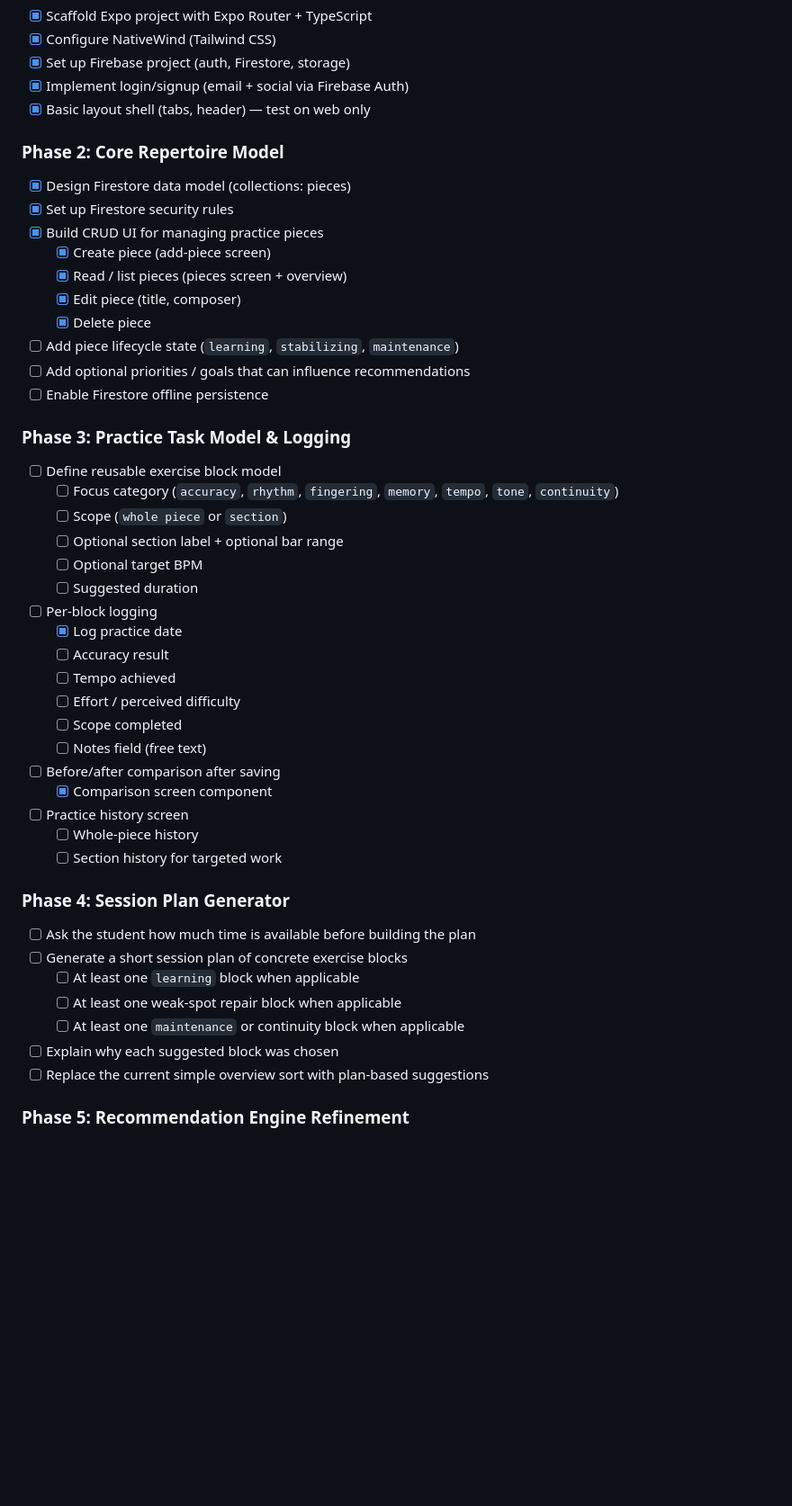
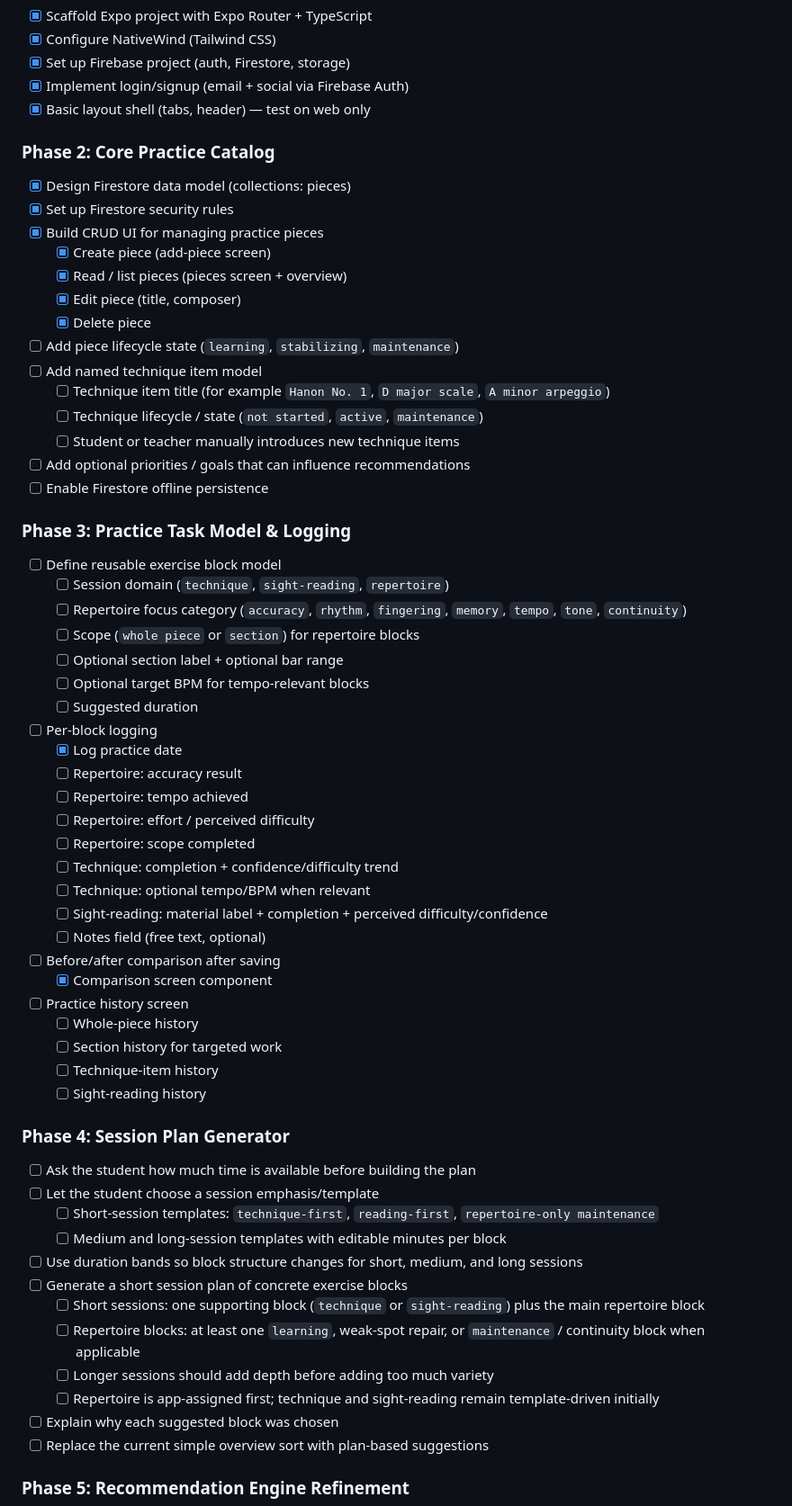
Before and after one commit to Senth/my-musical-repertoire, a Markdown page: PLAN.md, the part around one of its changes. Shown at 90% size. Drawn GitHub-style; blank space fills up the shorter version.

Commit message:
Add technique and sight reading

```diff
--- a/PLAN.md
+++ b/PLAN.md
@@ -83,7 +88,7 @@ Tailwind classes are the same via NativeWind: `<View className="flex-1 p-4 bg-wh
 - [x] Implement login/signup (email + social via Firebase Auth)
 - [x] Basic layout shell (tabs, header) — test on web only
 
-### Phase 2: Core Repertoire Model
+### Phase 2: Core Practice Catalog
 
 - [x] Design Firestore data model (collections: pieces)
 - [x] Set up Firestore security rules
@@ -93,37 +98,52 @@ Tailwind classes are the same via NativeWind: `<View className="flex-1 p-4 bg-wh
   - [x] Edit piece (title, composer)
   - [x] Delete piece
 - [ ] Add piece lifecycle state (`learning`, `stabilizing`, `maintenance`)
+- [ ] Add named technique item model
+  - [ ] Technique item title (for example `Hanon No. 1`, `D major scale`, `A minor arpeggio`)
+  - [ ] Technique lifecycle / state (`not started`, `active`, `maintenance`)
+  - [ ] Student or teacher manually introduces new technique items
 - [ ] Add optional priorities / goals that can influence recommendations
 - [ ] Enable Firestore offline persistence
 
 ### Phase 3: Practice Task Model & Logging
 
 - [ ] Define reusable exercise block model
-  - [ ] Focus category (`accuracy`, `rhythm`, `fingering`, `memory`, `tempo`, `tone`, `continuity`)
-  - [ ] Scope (`whole piece` or `section`)
+  - [ ] Session domain (`technique`, `sight-reading`, `repertoire`)
+  - [ ] Repertoire focus category (`accuracy`, `rhythm`, `fingering`, `memory`, `tempo`, `tone`, `continuity`)
+  - [ ] Scope (`whole piece` or `section`) for repertoire blocks
   - [ ] Optional section label + optional bar range
-  - [ ] Optional target BPM
+  - [ ] Optional target BPM for tempo-relevant blocks
   - [ ] Suggested duration
 - [ ] Per-block logging
   - [x] Log practice date
-  - [ ] Accuracy result
-  - [ ] Tempo achieved
-  - [ ] Effort / perceived difficulty
-  - [ ] Scope completed
-  - [ ] Notes field (free text)
+  - [ ] Repertoire: accuracy result
+  - [ ] Repertoire: tempo achieved
+  - [ ] Repertoire: effort / perceived difficulty
+  - [ ] Repertoire: scope completed
+  - [ ] Technique: completion + confidence/difficulty trend
+  - [ ] Technique: optional tempo/BPM when relevant
+  - [ ] Sight-reading: material label + completion + perceived difficulty/confidence
+  - [ ] Notes field (free text, optional)
 - [ ] Before/after comparison after saving
   - [x] Comparison screen component
 - [ ] Practice history screen
   - [ ] Whole-piece history
   - [ ] Section history for targeted work
+  - [ ] Technique-item history
+  - [ ] Sight-reading history
 
 ### Phase 4: Session Plan Generator
 
 - [ ] Ask the student how much time is available before building the plan
+- [ ] Let the student choose a session emphasis/template
+  - [ ] Short-session templates: `technique-first`, `reading-first`, `repertoire-only maintenance`
+  - [ ] Medium and long-session templates with editable minutes per block
+- [ ] Use duration bands so block structure changes for short, medium, and long sessions
 - [ ] Generate a short session plan of concrete exercise blocks
-  - [ ] At least one `learning` block when applicable
-  - [ ] At least one weak-spot repair block when applicable
-  - [ ] At least one `maintenance` or continuity block when applicable
+  - [ ] Short sessions: one supporting block (`technique` or `sight-reading`) plus the main repertoire block
+  - [ ] Repertoire blocks: at least one `learning`, weak-spot repair, or `maintenance` / continuity block when applicable
+  - [ ] Longer sessions should add depth before adding too much variety
+  - [ ] Repertoire is app-assigned first; technique and sight-reading remain template-driven initially
 - [ ] Explain why each suggested block was chosen
 - [ ] Replace the current simple overview sort with plan-based suggestions
 
```
Also changed, not shown: other parts of PLAN.md (+16 -1 lines).
